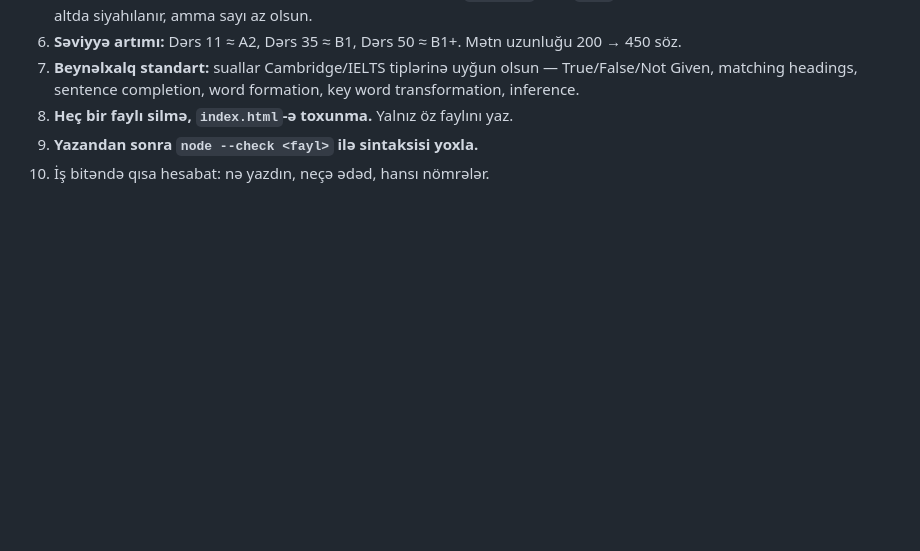
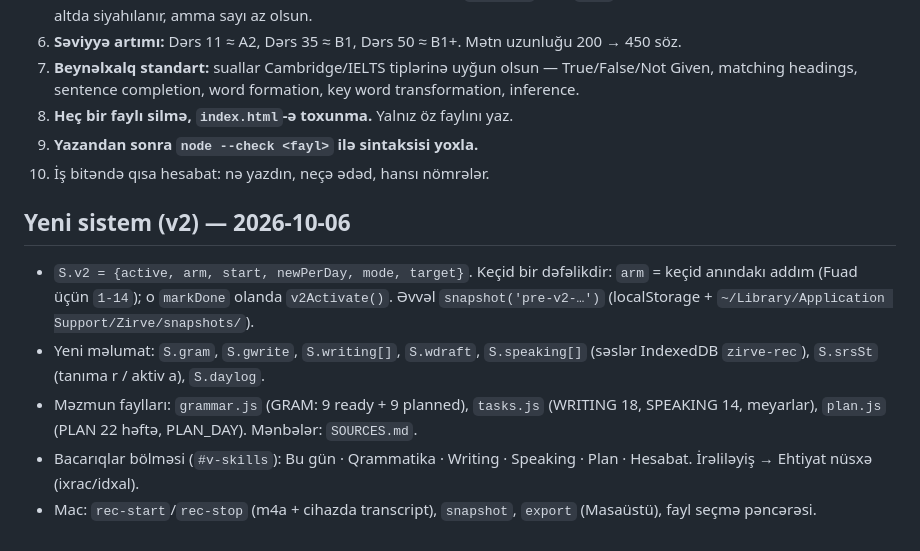
Before and after one commit to agalarovfuad/zirve, a Markdown page: BRIEF.md, the part around the change. Rendered like a GitHub page; blank space fills up the shorter version.

Commit message:
Mənbələr sənədi və BRIEF yeniləməsi
Co-Authored-By: Claude Opus 5.5 <noreply@anthropic.com>

```diff
--- a/BRIEF.md
+++ b/BRIEF.md
@@ -88,3 +88,10 @@ EXAMS = { 1: { level:"A2", after:20, part:1, pass:75, mins:40, title:"", intro:"
 8. **Heç bir faylı silmə, `index.html`-ə toxunma.** Yalnız öz faylını yaz.
 9. **Yazandan sonra `node --check <fayl>` ilə sintaksisi yoxla.**
 10. İş bitəndə qısa hesabat: nə yazdın, neçə ədəd, hansı nömrələr.
+
+## Yeni sistem (v2) — 2026-10-06
+- `S.v2 = {active, arm, start, newPerDay, mode, target}`. Keçid bir dəfəlikdir: `arm` = keçid anındakı addım (Fuad üçün `1-14`); o `markDone` olanda `v2Activate()`. Əvvəl `snapshot('pre-v2-…')` (localStorage + `~/Library/Application Support/Zirve/snapshots/`).
+- Yeni məlumat: `S.gram`, `S.gwrite`, `S.writing[]`, `S.wdraft`, `S.speaking[]` (səslər IndexedDB `zirve-rec`), `S.srsSt` (tanıma r / aktiv a), `S.daylog`.
+- Məzmun faylları: `grammar.js` (GRAM: 9 ready + 9 planned), `tasks.js` (WRITING 18, SPEAKING 14, meyarlar), `plan.js` (PLAN 22 həftə, PLAN_DAY). Mənbələr: `SOURCES.md`.
+- Bacarıqlar bölməsi (`#v-skills`): Bu gün · Qrammatika · Writing · Speaking · Plan · Hesabat. İrəliləyiş → Ehtiyat nüsxə (ixrac/idxal).
+- Mac: `rec-start`/`rec-stop` (m4a + cihazda transcript), `snapshot`, `export` (Masaüstü), fayl seçmə pəncərəsi.
```
Also changed, not shown: SOURCES.md (added, +25 -0 lines).
